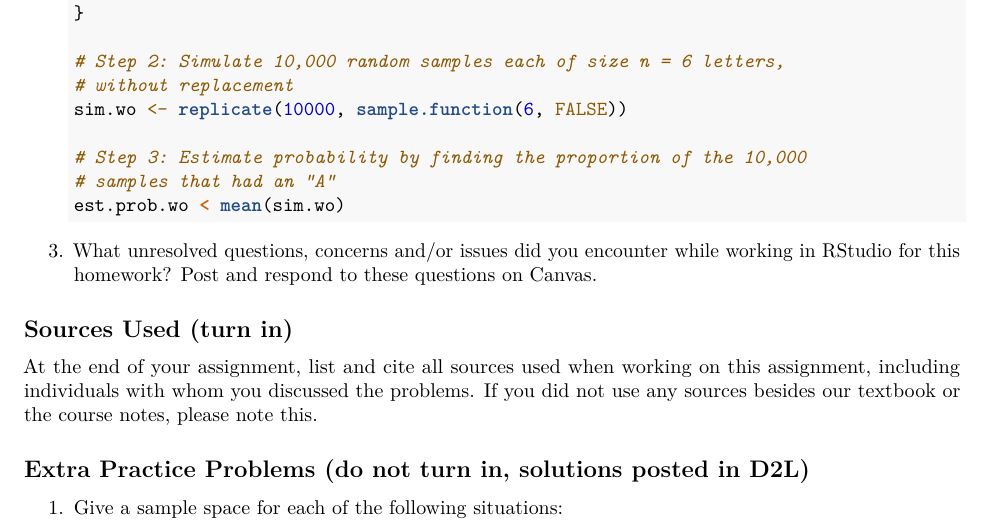
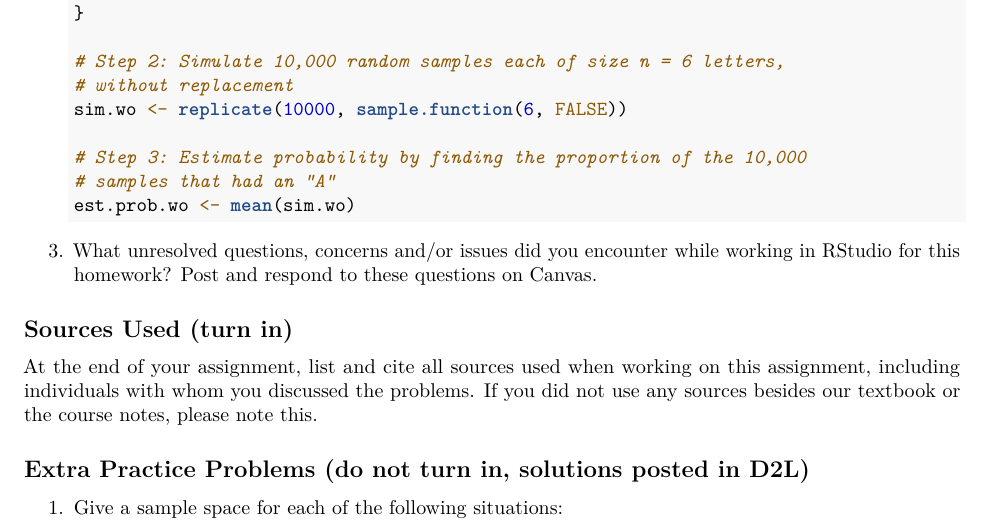
Before and after one commit to staceyhancock/stat501-content, an R Markdown document (homework/hw1.Rmd): part of page 2 of 3, cut so that both start at the same text. The pictures show the output file homework/hw1.pdf that the author committed with the source.

Commit message:
Fix typo in hw1 code

````diff
--- a/homework/hw1.Rmd
+++ b/homework/hw1.Rmd
@@ -86,7 +86,7 @@ sim.wo <- replicate(10000, sample.function(6, FALSE))
 
 # Step 3: Estimate probability by finding the proportion of the 10,000
 # samples that had an "A"
-est.prob.wo < mean(sim.wo)
+est.prob.wo <- mean(sim.wo)
     ```
 3. What unresolved questions, concerns and/or issues did you encounter while working in RStudio for this homework? Post and respond to these questions on Canvas.
 
````
Also changed, not shown: homework/hw1.pdf.
